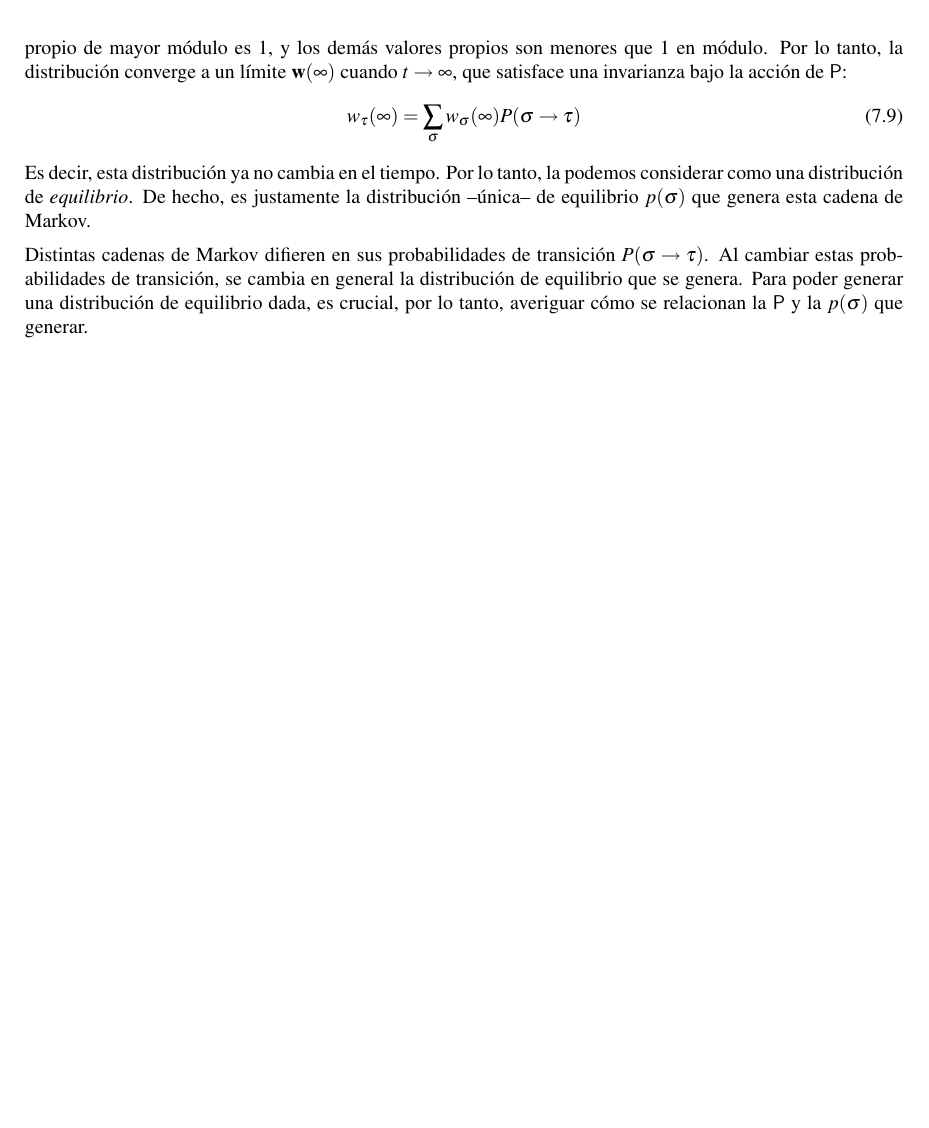
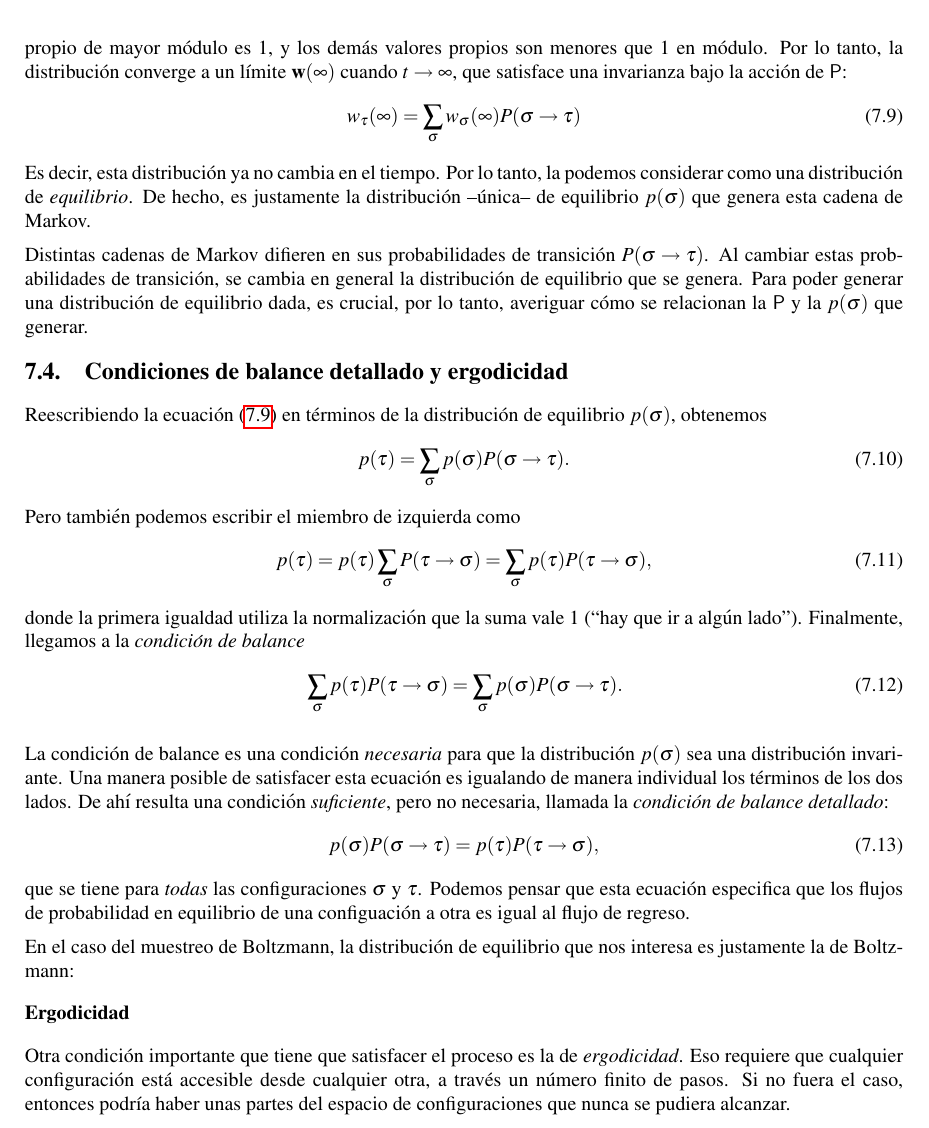
Before and after one commit to dpsanders/metodos-computacionales, a LaTeX book (notas/notas.tex, which reads notas/muestreo.tex): part of page 32 of 32, cut so that both start at the same text, the shorter picture padded with empty space. The pictures show the PDF file notas/notas.pdf that the author committed with the source.

Commit message:
Added small amount of text to muestreo

```diff
--- a/notas/muestreo.tex
+++ b/notas/muestreo.tex
@@ -92,8 +92,42 @@ Por lo tanto, el comportamiento asintótico en el tiempo de las probabilidades $
 De hecho, esta condición de normalización implica que el valor propio de mayor módulo es $1$, y los demás valores propios son menores que $1$ en módulo.  Por lo tanto, la distribución converge a un límite $\ww(\infty)$ cuando $t \to \infty$, que satisface una invarianza bajo la acción de $\PP$:
 \begin{equation}
 w_\tt(\infty) = \sum_\ss w_\ss(\infty) P(\ss \to \tt)
+\label{eq:eqm-distn-w}
 \end{equation}
 Es decir, esta distribución ya no cambia en el tiempo. Por lo tanto, la podemos considerar como una distribución de \defn{equilibrio}.
 De hecho, es justamente la distribución --única-- de equilibrio $p(\ss)$ que genera esta cadena de Markov.
 
 Distintas cadenas de Markov difieren en sus probabilidades de transición $P(\ss \to \tt)$. Al cambiar estas probabilidades de transición, se cambia en general la distribución de equilibrio que se genera. Para poder generar una distribución de equilibrio dada, es crucial, por lo tanto, averiguar cómo se relacionan la $\PP$ y la $p(\ss)$ que generar.
+
+
+\section{Condiciones de balance detallado y ergodicidad}
+
+Reescribiendo la ecuación \eqref{eq:eqm-distn-w} en términos de la distribución de equilibrio $p(\ss)$, obtenemos
+\begin{equation}
+ p(\tau) = \sum_\ss p(\ss) P(\ss \to \tau).
+\end{equation}
+Pero también podemos escribir el miembro de izquierda como
+\begin{equation}
+  p(\tau) = p(\tau) \sum_\ss P(\tau \to \ss) = \sum_\ss p(\tau) P(\tau \to \ss),
+\end{equation}
+donde la primera igualdad utiliza la normalización que la suma vale $1$ (``hay que ir a algún lado'').
+Finalmente, llegamos a la \defn{condición de balance}
+\begin{equation}
+ \sum_\ss p(\tau) P(\tau \to \ss) = \sum_\ss p(\ss) P(\ss \to \tau).
+\end{equation}
+
+La condición de balance es una condición \emph{necesaria} para que la distribución $p(\ss)$ sea una distribución invariante.
+Una manera posible de satisfacer esta ecuación es igualando de manera individual los términos de los dos lados. De ahí resulta una condición
+\emph{suficiente}, pero no necesaria, llamada la \defn{condición de balance detallado}:
+\begin{equation}
+p(\ss) P(\ss \to \tau) =  p(\tau) P(\tau \to \ss),
+\end{equation}
+que se tiene para \emph{todas} las configuraciones $\ss$ y $\tt$.
+Podemos pensar que esta ecuación especifica que los flujos de probabilidad en equilibrio de una configuación a otra es igual al flujo de regreso.
+
+En el caso del muestreo de Boltzmann, la distribución de equilibrio que nos interesa es justamente la de Boltzmann:
+
+\subsubsection{Ergodicidad}
+Otra condición importante que tiene que satisfacer el proceso es la de \defn{ergodicidad}. Eso requiere que cualquier configuración está accesible
+desde cualquier otra, a través un número finito de pasos. Si no fuera el caso, entonces podría haber unas partes del espacio de configuraciones que nunca se
+pudiera alcanzar.
```
Also changed, not shown: notas/notas.pdf.
